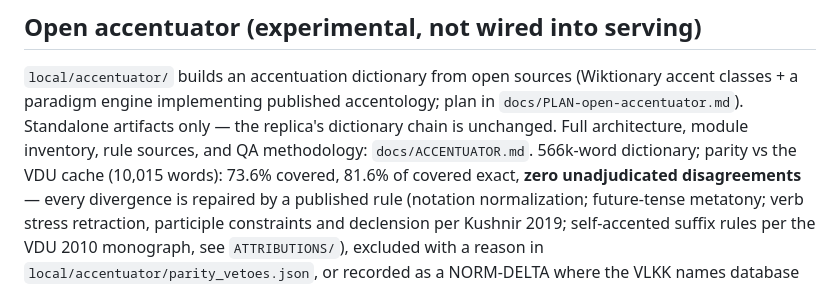
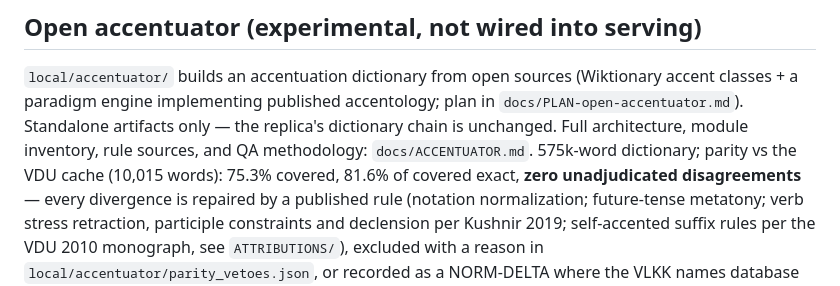
Before and after one commit to alexbalandi/kirciuokle, a Markdown page: local/README.md, the part around the change. GitHub-like rendering.

Commit message:
Docs: 14-module table, 75.3% coverage, documented dictionary ceiling
Co-Authored-By: Claude Fable 5 <noreply@anthropic.com>

```diff
--- a/local/README.md
+++ b/local/README.md
@@ -102,8 +102,8 @@ this benchmark plus the repo's accentuation parity eval.
 accentology; plan in `docs/PLAN-open-accentuator.md`). Standalone
 artifacts only — the replica's dictionary chain is unchanged. Full
 architecture, module inventory, rule sources, and QA methodology:
-`docs/ACCENTUATOR.md`. 566k-word dictionary; parity vs the VDU cache
-(10,015 words): 73.6% covered, 81.6% of covered exact, **zero
+`docs/ACCENTUATOR.md`. 575k-word dictionary; parity vs the VDU cache
+(10,015 words): 75.3% covered, 81.6% of covered exact, **zero
 unadjudicated disagreements** —
 every divergence is repaired by a published rule (notation
 normalization; future-tense metatony; verb stress retraction,
```
Also changed, not shown: docs/ACCENTUATOR.md (+17 -9 lines).
